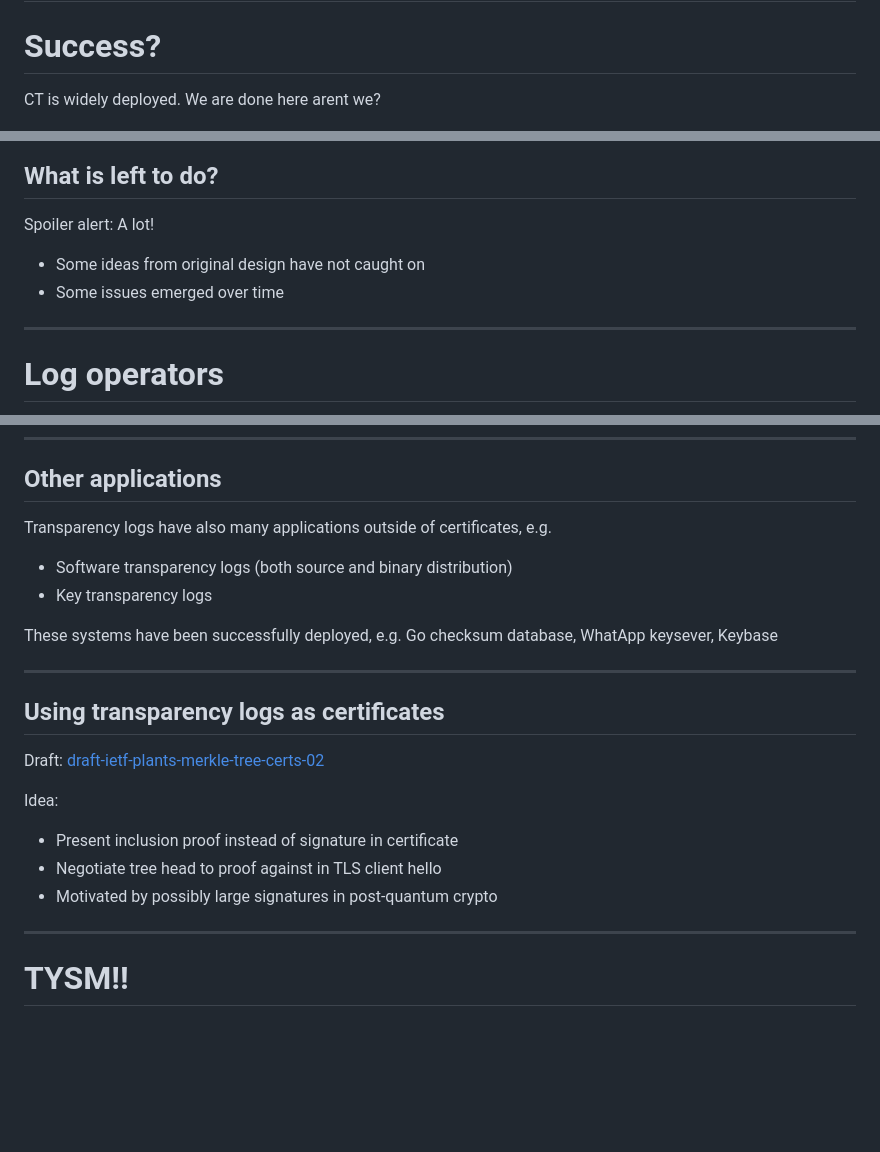
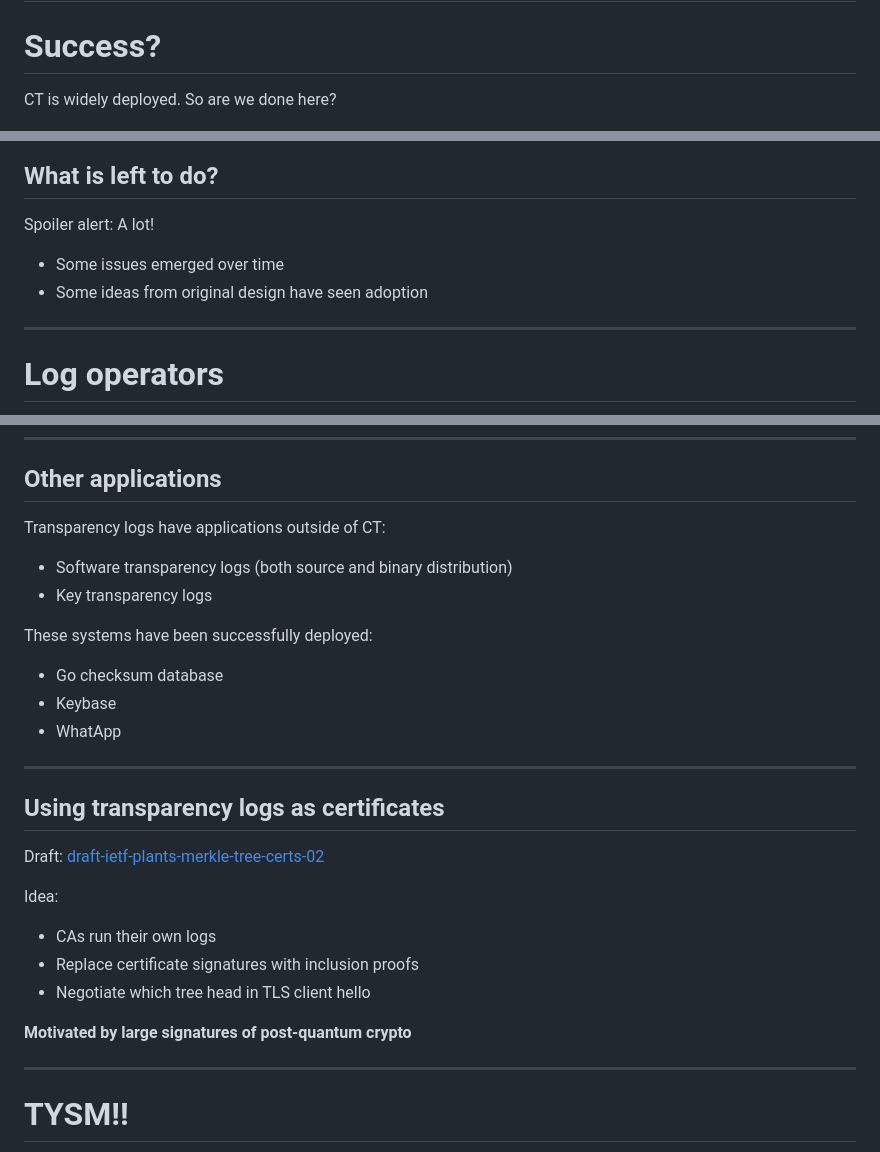
Before and after one commit to Sawchord/luct-prez, a Markdown page: prez.md, 3 parts joined by grey strips. Rendered like a GitHub page; blank space fills up the shorter version.

Commit message:
Small updates to slides

```diff
--- a/prez.md
+++ b/prez.md
@@ -145,7 +145,7 @@ Idea:
 # Success?
 
 CT is widely deployed.
-We are done here arent we?
+So are we done here?
 
 ![bg right 80%](pics/htph_thumbs_up.jpg)
 
@@ -155,8 +155,9 @@ We are done here arent we?
 
 Spoiler alert: A lot!
 
-- Some ideas from original design have not caught on
 - Some issues emerged over time
+- Some ideas from original design have seen adoption
+
 
 ---
 <!-- header: Log operators -->
@@ -479,11 +480,14 @@ Some ideas:
 
 ## Other applications
 
-Transparency logs have also many applications outside of certificates, e.g.
+Transparency logs have applications outside of CT:
 - Software transparency logs (both source and binary distribution)
 - Key transparency logs
 
-These systems have been successfully deployed, e.g. Go checksum database, WhatApp keysever, Keybase
+These systems have been successfully deployed:
+- Go checksum database
+- Keybase
+- WhatApp
 
 ---
 
@@ -492,9 +496,11 @@ These systems have been successfully deployed, e.g. Go checksum database, WhatAp
 Draft: [draft-ietf-plants-merkle-tree-certs-02](https://datatracker.ietf.org/doc/draft-ietf-plants-merkle-tree-certs/02/)
 
 Idea:
-- Present inclusion proof instead of signature in certificate
-- Negotiate tree head to proof against in TLS client hello
-- Motivated by possibly large signatures in post-quantum crypto
+- CAs run their own logs
+- Replace certificate signatures with inclusion proofs
+- Negotiate which tree head in TLS client hello
+
+**Motivated by large signatures of post-quantum crypto**
 
 ---
 
```
